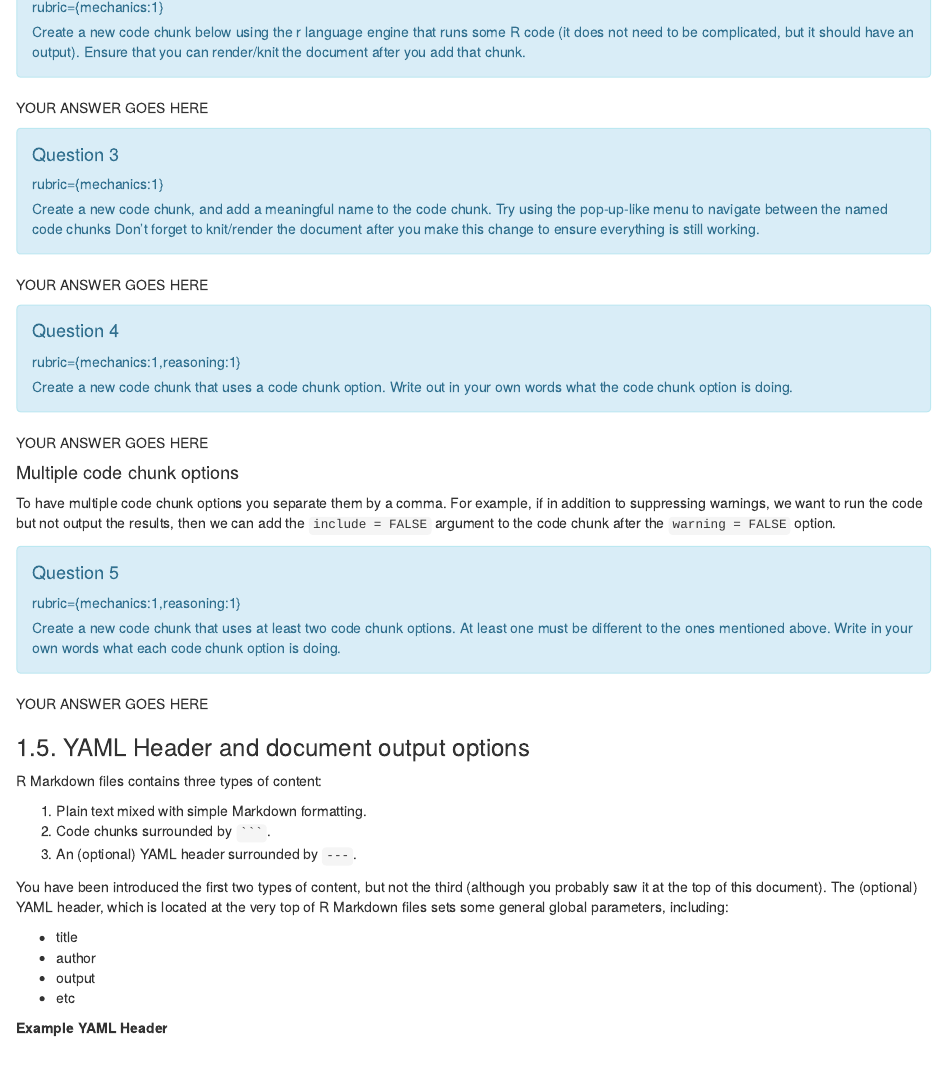
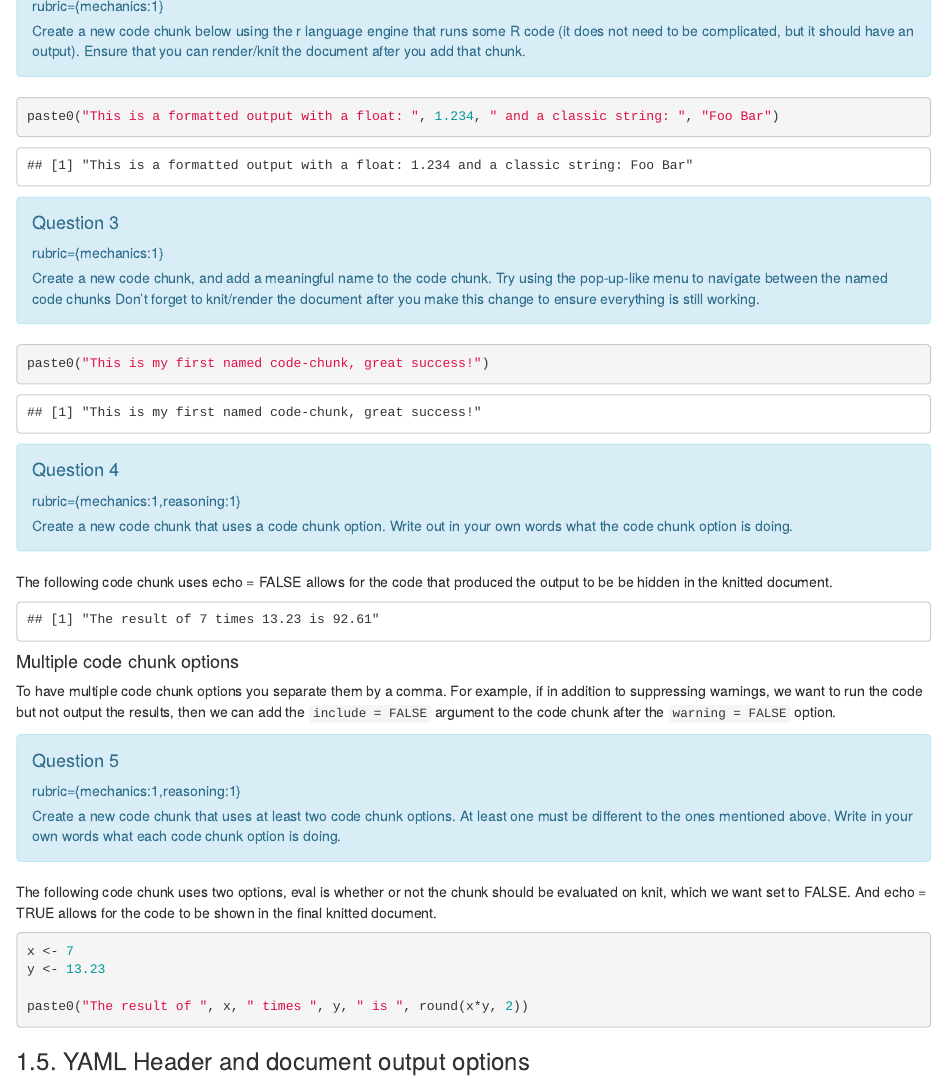
Before and after one commit to andrewst93/DSCI_521_r-markdown-lab4, an R Markdown document (lab4.Rmd): the page in a window 1100 px wide, from 1250 px down before the commit and from 1300 px down after it, so that both start at the same text. Rendered offline with R 4.5, knitr and Pandoc, with nearby package versions.

Commit message:
completion of up to Q1.5

````diff
--- a/lab4.Rmd
+++ b/lab4.Rmd
@@ -101,7 +98,9 @@ but it should have an output).
 Ensure that you can render/knit the document after you add that chunk.
 ```
 
-YOUR ANSWER GOES HERE
+```{r}
+paste0("This is a formatted output with a float: ", 1.234, " and a classic string: ", "Foo Bar")
+```
 
 ```{block, type="alert alert-info"}
 #### Question 3
@@ -114,7 +113,10 @@ Don't forget to knit/render the document
 after you make this change to ensure everything is still working.
 ```
 
-YOUR ANSWER GOES HERE
+```{r, my-first-code-chunk}
+paste0("This is my first named code-chunk, great success!")
+
+```
 
 ```{block, type="alert alert-info"}
 #### Question 4
@@ -124,17 +126,23 @@ Create a new code chunk that uses a code chunk option.
 Write out in your own words what the code chunk option is doing.
 ```
 
-YOUR ANSWER GOES HERE
+The following code chunk uses echo = FALSE allows for the code that
+produced the output to be be hidden in the knitted document.
 
+```{r, echo=FALSE}
 
-####  Multiple code chunk options
+x <- 7
+y <- 13.23
 
-To have multiple code chunk options you separate them by a comma.
-For example,
-if in addition to suppressing warnings,
-we want to run the code but not output the results,
-then we can add the `include = FALSE` argument to the code chunk
-after the `warning = FALSE` option.
+paste0("The result of ", x, " times ", y, " is ", round(x*y, 2))
+```
+
+#### Multiple code chunk options
+
+To have multiple code chunk options you separate them by a comma. For
+example, if in addition to suppressing warnings, we want to run the code
+but not output the results, then we can add the `include = FALSE`
+argument to the code chunk after the `warning = FALSE` option.
 
 ```{block, type="alert alert-info"}
 #### Question 5
@@ -145,13 +153,19 @@ At least one must be different to the ones mentioned above.
 Write in your own words what each code chunk option is doing.
 ```
 
-YOUR ANSWER GOES HERE
+The following code chunk uses two options, eval is whether or not the
+chunk should be evaluated on knit, which we want set to FALSE. And echo
+= TRUE allows for the code to be shown in the final knitted document.
 
+```{r, eval=FALSE, echo=TRUE}
+
+x <- 7
+y <- 13.23
+
+paste0("The result of ", x, " times ", y, " is ", round(x*y, 2))
+```
 
 ### 1.5. YAML Header and document output options
 
 R Markdown files contains three types of content:
 
-1. Plain text mixed with simple Markdown formatting.
-2. Code chunks surrounded by <code>```</code>.
-3. An (optional) YAML header surrounded by `---`.
````
Also changed, not shown: lab4.html (added), lab4.Rmd (150 more changed lines).
